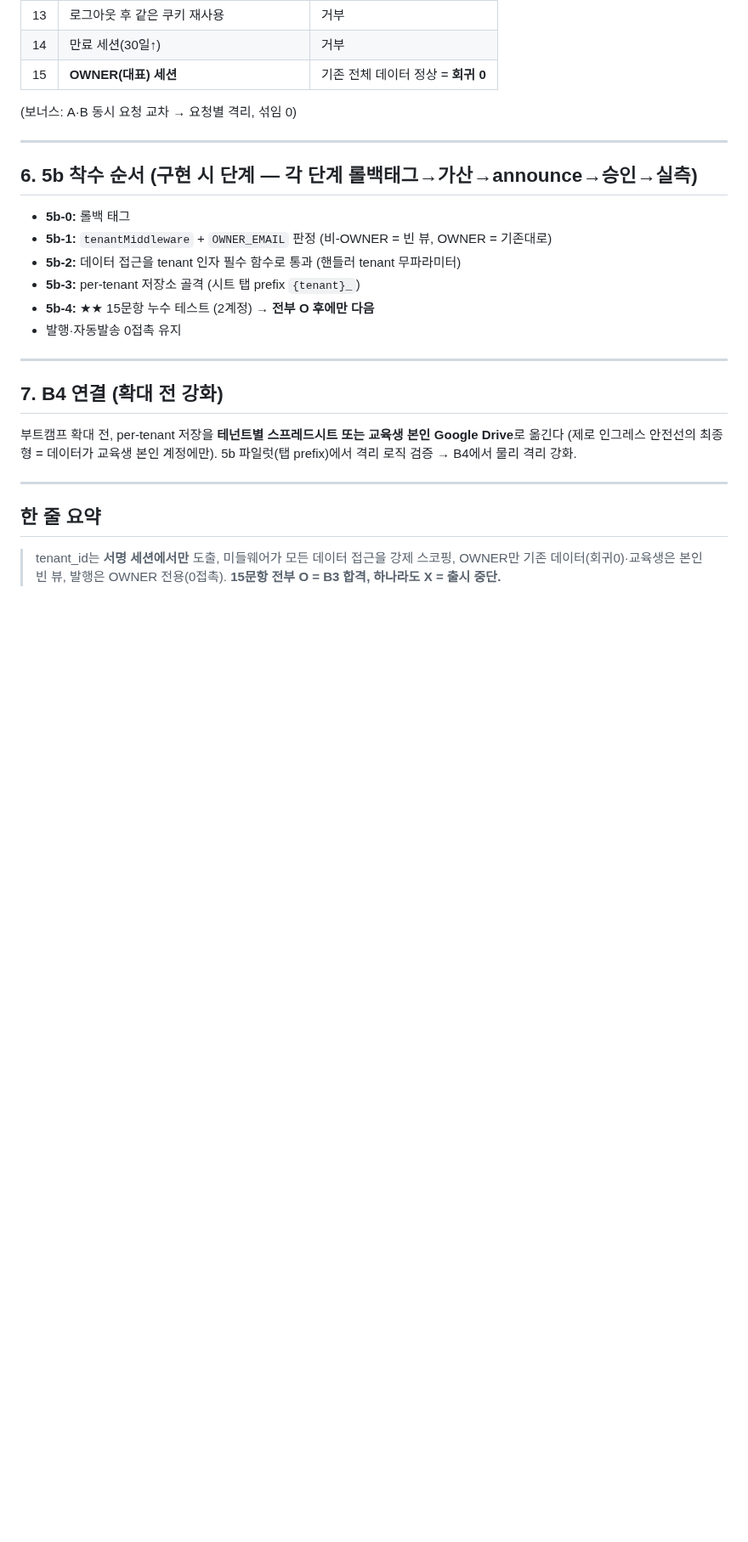
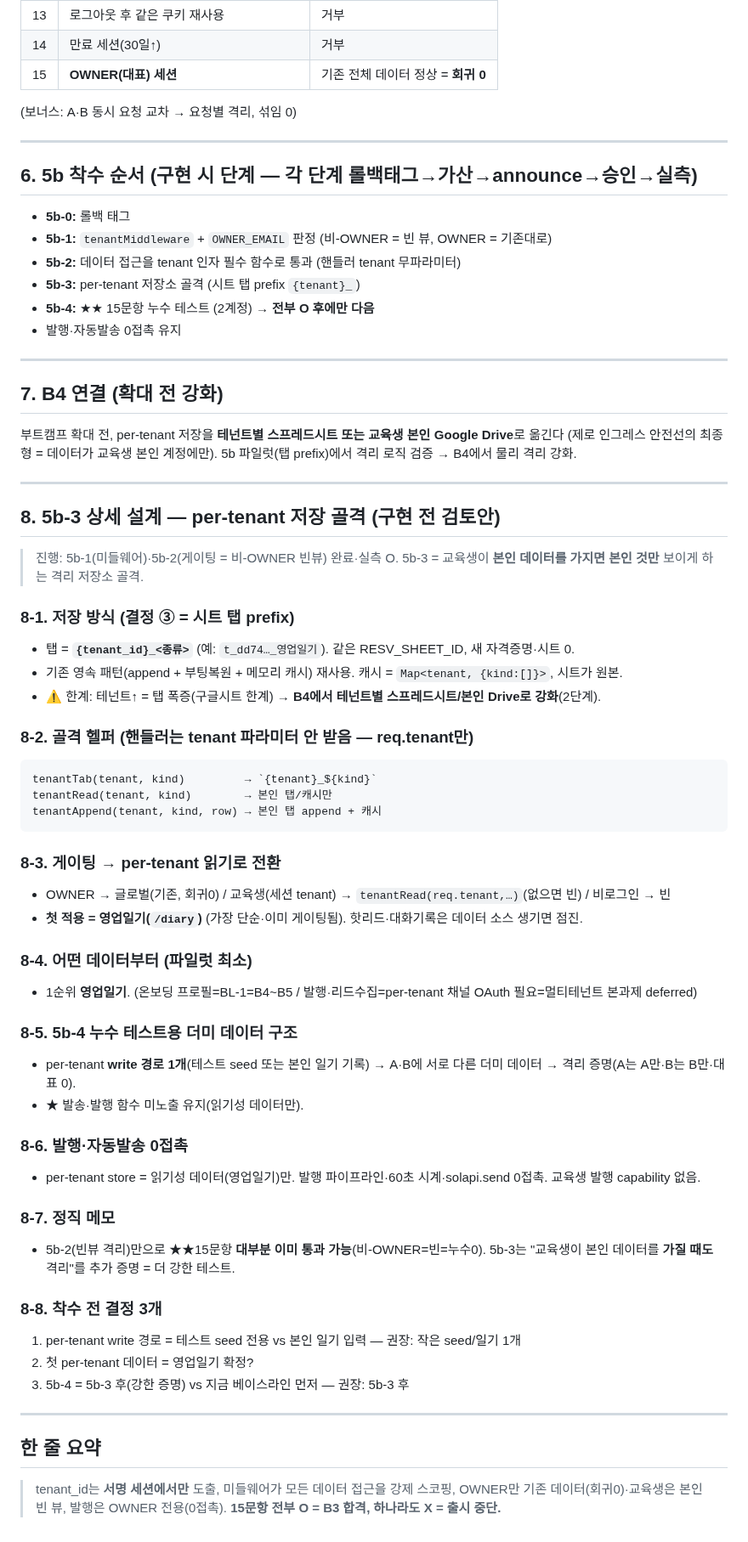
Before and after one commit to ggorilla11-hub/genya-builder, a Markdown page: docs/지니야빌더_PHASE5b_데이터격리_설계.md, the part around the change. Shown at 85% size. GitHub-like rendering; blank space fills up the shorter version.

Commit message:
record(5b-1·5b-2) + 5b-3 설계안 추가 (문서만)
진행기록: 5b-1 미들웨어·5b-2 게이팅 실측 O(#15 양면 작동) 정리.
설계문서: 8절 5b-3 per-tenant 저장 골격(탭prefix·영업일기 1순위·더미데이터 구조·발행0접촉) 추가.

````diff
--- a/docs/지니야빌더_PHASE5b_데이터격리_설계.md
+++ b/docs/지니야빌더_PHASE5b_데이터격리_설계.md
@@ -114,5 +114,45 @@ isOwner(req):          req.tenant === OWNER_TENANT (OWNER_EMAIL env로 식별)
 
 ---
 
+## 8. 5b-3 상세 설계 — per-tenant 저장 골격 (구현 전 검토안)
+
+> 진행: 5b-1(미들웨어)·5b-2(게이팅 = 비-OWNER 빈뷰) 완료·실측 O. 5b-3 = 교육생이 **본인 데이터를 가지면 본인 것만** 보이게 하는 격리 저장소 골격.
+
+### 8-1. 저장 방식 (결정 ③ = 시트 탭 prefix)
+- 탭 = **`{tenant_id}_<종류>`** (예: `t_dd74…_영업일기`). 같은 RESV_SHEET_ID, 새 자격증명·시트 0.
+- 기존 영속 패턴(append + 부팅복원 + 메모리 캐시) 재사용. 캐시 = `Map<tenant, {kind:[]}>`, 시트가 원본.
+- ⚠️ 한계: 테넌트↑ = 탭 폭증(구글시트 한계) → **B4에서 테넌트별 스프레드시트/본인 Drive로 강화**(2단계).
+
+### 8-2. 골격 헬퍼 (핸들러는 tenant 파라미터 안 받음 — req.tenant만)
+```
+tenantTab(tenant, kind)         → `{tenant}_${kind}`
+tenantRead(tenant, kind)        → 본인 탭/캐시만
+tenantAppend(tenant, kind, row) → 본인 탭 append + 캐시
+```
+
+### 8-3. 게이팅 → per-tenant 읽기로 전환
+- OWNER → 글로벌(기존, 회귀0) / 교육생(세션 tenant) → `tenantRead(req.tenant,…)`(없으면 빈) / 비로그인 → 빈
+- **첫 적용 = 영업일기(`/diary`)** (가장 단순·이미 게이팅됨). 핫리드·대화기록은 데이터 소스 생기면 점진.
+
+### 8-4. 어떤 데이터부터 (파일럿 최소)
+- 1순위 **영업일기**. (온보딩 프로필=BL-1=B4~B5 / 발행·리드수집=per-tenant 채널 OAuth 필요=멀티테넌트 본과제 deferred)
+
+### 8-5. 5b-4 누수 테스트용 더미 데이터 구조
+- per-tenant **write 경로 1개**(테스트 seed 또는 본인 일기 기록) → A·B에 서로 다른 더미 데이터 → 격리 증명(A는 A만·B는 B만·대표 0).
+- ★ 발송·발행 함수 미노출 유지(읽기성 데이터만).
+
+### 8-6. 발행·자동발송 0접촉
+- per-tenant store = 읽기성 데이터(영업일기)만. 발행 파이프라인·60초 시계·solapi.send 0접촉. 교육생 발행 capability 없음.
+
+### 8-7. 정직 메모
+- 5b-2(빈뷰 격리)만으로 ★★15문항 **대부분 이미 통과 가능**(비-OWNER=빈=누수0). 5b-3는 "교육생이 본인 데이터를 **가질 때도** 격리"를 추가 증명 = 더 강한 테스트.
+
+### 8-8. 착수 전 결정 3개
+1. per-tenant write 경로 = 테스트 seed 전용 vs 본인 일기 입력 — 권장: 작은 seed/일기 1개
+2. 첫 per-tenant 데이터 = 영업일기 확정?
+3. 5b-4 = 5b-3 후(강한 증명) vs 지금 베이스라인 먼저 — 권장: 5b-3 후
+
+---
+
 ## 한 줄 요약
 > tenant_id는 **서명 세션에서만** 도출, 미들웨어가 모든 데이터 접근을 강제 스코핑, OWNER만 기존 데이터(회귀0)·교육생은 본인 빈 뷰, 발행은 OWNER 전용(0접촉). **15문항 전부 O = B3 합격, 하나라도 X = 출시 중단.**
````
Also changed, not shown: docs/진행기록.md (+18 -0 lines).
